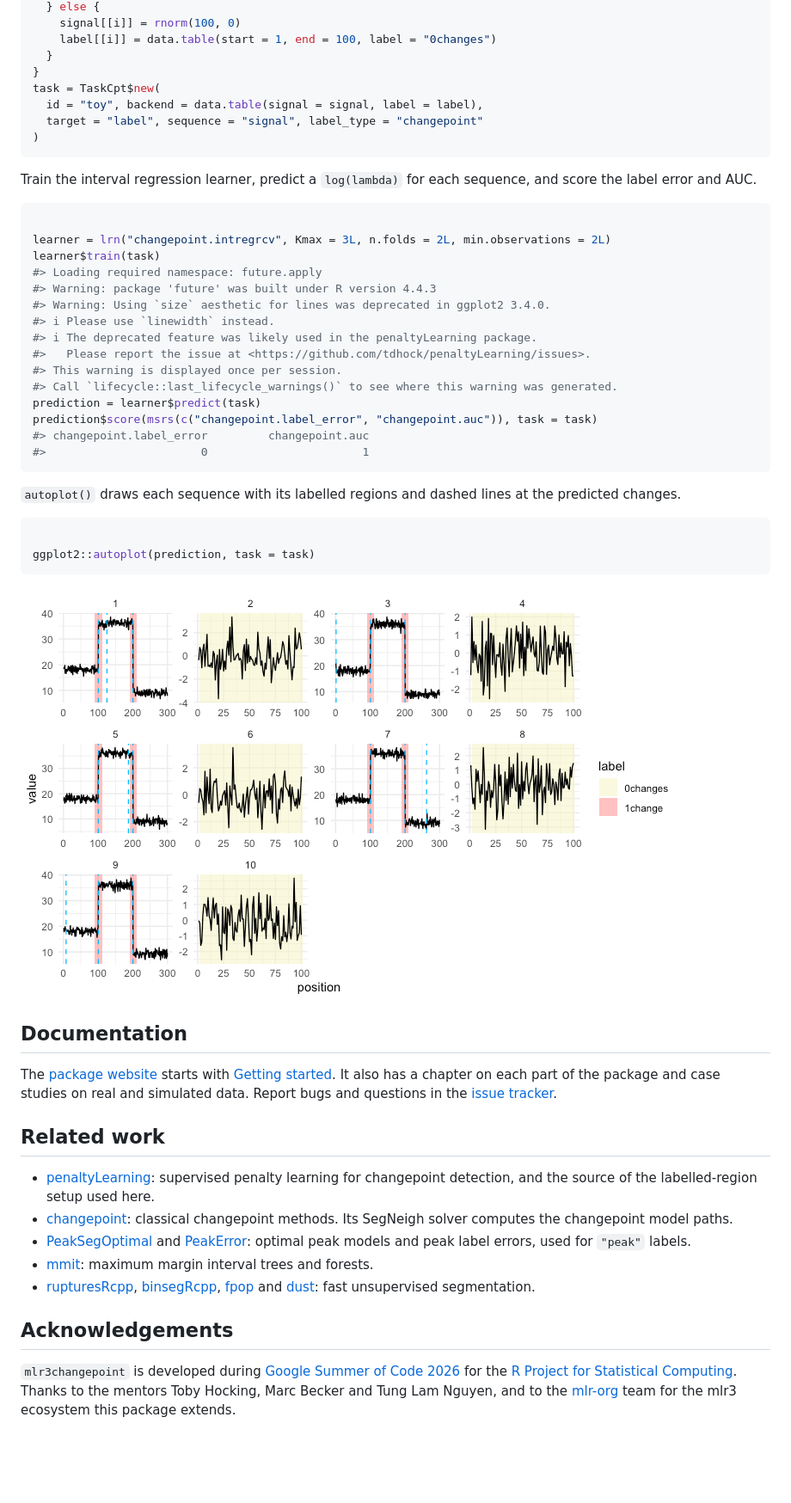
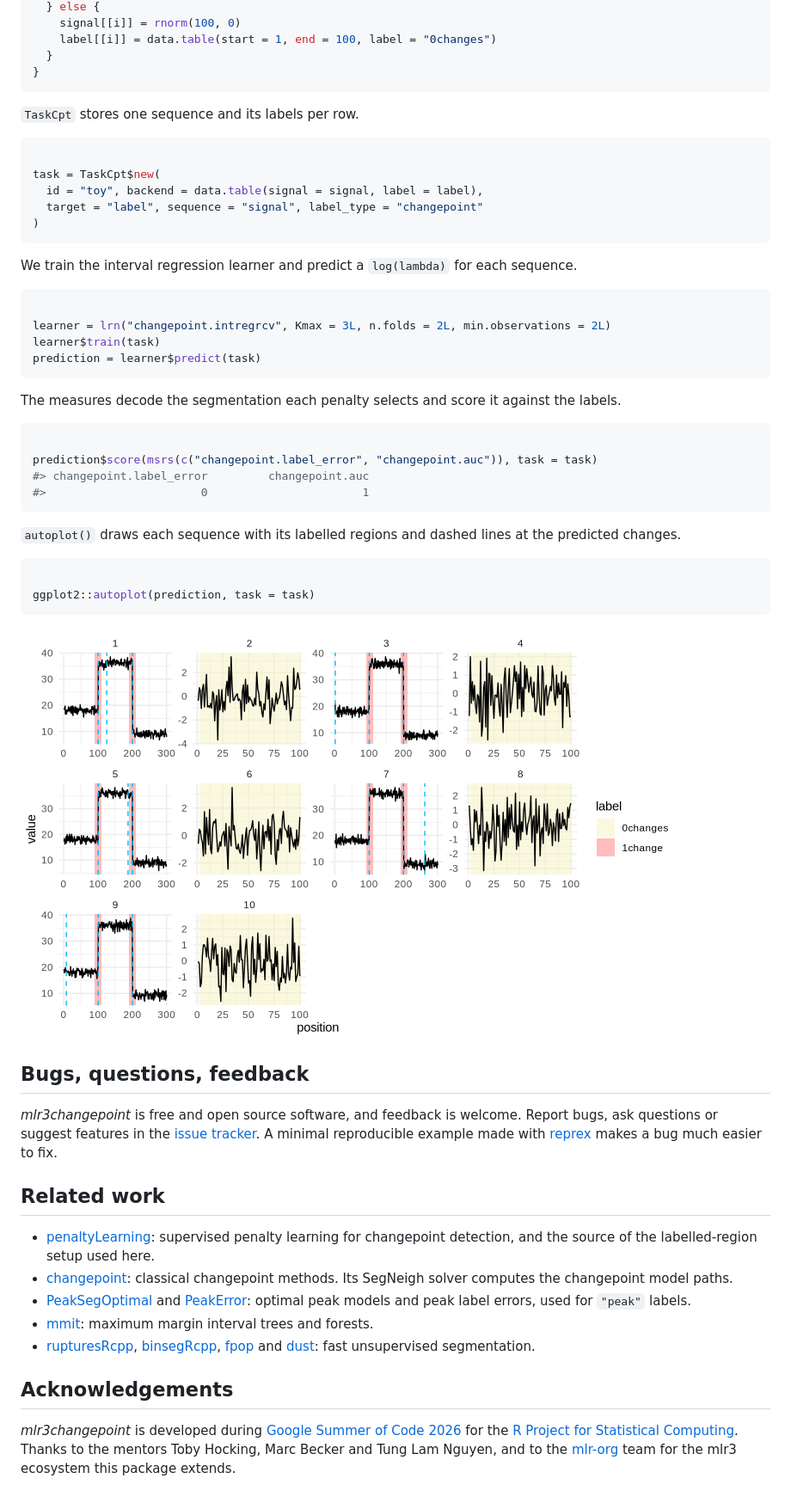
Before and after one commit to sleepysnorlax05/mlr3changepoint, a Markdown page: index.md, the part around one of its changes. Shown at 86% size. Rendered like a GitHub page; pictures changed too: reference/figures/README-autoplot-1.png; blank space fills up the shorter version.

Commit message:
Deploying to gh-pages from @ sleepysnorlax05/mlr3changepoint@6239514a7cfd7f60e95935908454bd7235fa9192 🚀

````diff
--- a/index.md
+++ b/index.md
@@ -74,28 +135,33 @@ for (i in seq_len(10L)) {
     label[[i]] = data.table(start = 1, end = 100, label = "0changes")
   }
 }
+```
+
+`TaskCpt` stores one sequence and its labels per row.
+
+``` r
+
 task = TaskCpt$new(
   id = "toy", backend = data.table(signal = signal, label = label),
   target = "label", sequence = "signal", label_type = "changepoint"
 )
 ```
 
-Train the interval regression learner, predict a `log(lambda)` for each
-sequence, and score the label error and AUC.
+We train the interval regression learner and predict a `log(lambda)` for
+each sequence.
 
 ``` r
 
 learner = lrn("changepoint.intregrcv", Kmax = 3L, n.folds = 2L, min.observations = 2L)
 learner$train(task)
-#> Loading required namespace: future.apply
-#> Warning: package 'future' was built under R version 4.4.3
-#> Warning: Using `size` aesthetic for lines was deprecated in ggplot2 3.4.0.
-#> i Please use `linewidth` instead.
-#> i The deprecated feature was likely used in the penaltyLearning package.
-#>   Please report the issue at <https://github.com/tdhock/penaltyLearning/issues>.
-#> This warning is displayed once per session.
-#> Call `lifecycle::last_lifecycle_warnings()` to see where this warning was generated.
 prediction = learner$predict(task)
+```
+
+The measures decode the segmentation each penalty selects and score it
+against the labels.
+
+``` r
+
 prediction$score(msrs(c("changepoint.label_error", "changepoint.auc")), task = task)
 #> changepoint.label_error         changepoint.auc
 #>                       0                       1
@@ -112,15 +178,13 @@ ggplot2::autoplot(prediction, task = task)
 ![Ten toy sequences with shaded labelled regions and dashed lines at the
 predicted changes.](reference/figures/README-autoplot-1.png)
 
-## Documentation
+## Bugs, questions, feedback
 
-The [package
-website](https://sleepysnorlax05.github.io/mlr3changepoint/) starts with
-[Getting
-started](https://sleepysnorlax05.github.io/mlr3changepoint/articles/getting-started.html).
-It also has a chapter on each part of the package and case studies on
-real and simulated data. Report bugs and questions in the [issue
-tracker](https://github.com/sleepysnorlax05/mlr3changepoint/issues).
+*mlr3changepoint* is free and open source software, and feedback is
+welcome. Report bugs, ask questions or suggest features in the [issue
+tracker](https://github.com/sleepysnorlax05/mlr3changepoint/issues). A
+minimal reproducible example made with
+[reprex](https://reprex.tidyverse.org/) makes a bug much easier to fix.
 
 ## Related work
 
@@ -143,7 +207,7 @@ tracker](https://github.com/sleepysnorlax05/mlr3changepoint/issues).
 
 ## Acknowledgements
 
-`mlr3changepoint` is developed during [Google Summer of Code
+*mlr3changepoint* is developed during [Google Summer of Code
 2026](https://summerofcode.withgoogle.com/) for the [R Project for
 Statistical Computing](https://www.r-project.org/). Thanks to the
 mentors Toby Hocking, Marc Becker and Tung Lam Nguyen, and to the
````
Also changed, not shown: other parts of index.md (+81 -20 lines), articles/case-study-benchmark.md (+15 -15 lines), 6 other files.
